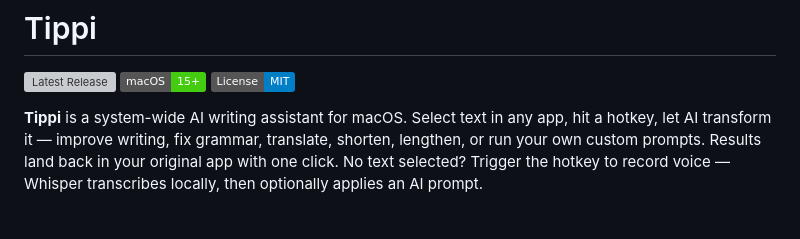
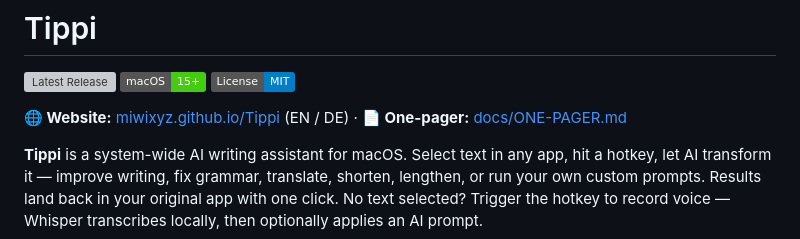
Before and after one commit to miwixyz/Tippi, a Markdown page: README.md, the part around the change. GitHub-like rendering; badges without logos; blank space fills up the shorter version; grey boxes are pictures that could not be loaded.

Commit message:
docs: Website-URL prominent im README
Co-Authored-By: Claude Sonnet 4.6 <noreply@anthropic.com>

```diff
--- a/README.md
+++ b/README.md
@@ -7,6 +7,8 @@
 [![Latest Release](https://img.shields.io/github/v/release/miwixyz/Tippi)](https://github.com/miwixyz/Tippi/releases/latest)
 [![macOS 15+](https://img.shields.io/badge/macOS-15%2B-brightgreen)](#requirements)
 [![License: MIT](https://img.shields.io/badge/License-MIT-blue.svg)](LICENSE)
+
+**🌐 Website:** [miwixyz.github.io/Tippi](https://miwixyz.github.io/Tippi/) (EN / DE) · **📄 One-pager:** [docs/ONE-PAGER.md](docs/ONE-PAGER.md)
 
 **Tippi** is a system-wide AI writing assistant for macOS. Select text in any app, hit a hotkey, let AI transform it — improve writing, fix grammar, translate, shorten, lengthen, or run your own custom prompts. Results land back in your original app with one click. No text selected? Trigger the hotkey to record voice — Whisper transcribes locally, then optionally applies an AI prompt.
 
```
